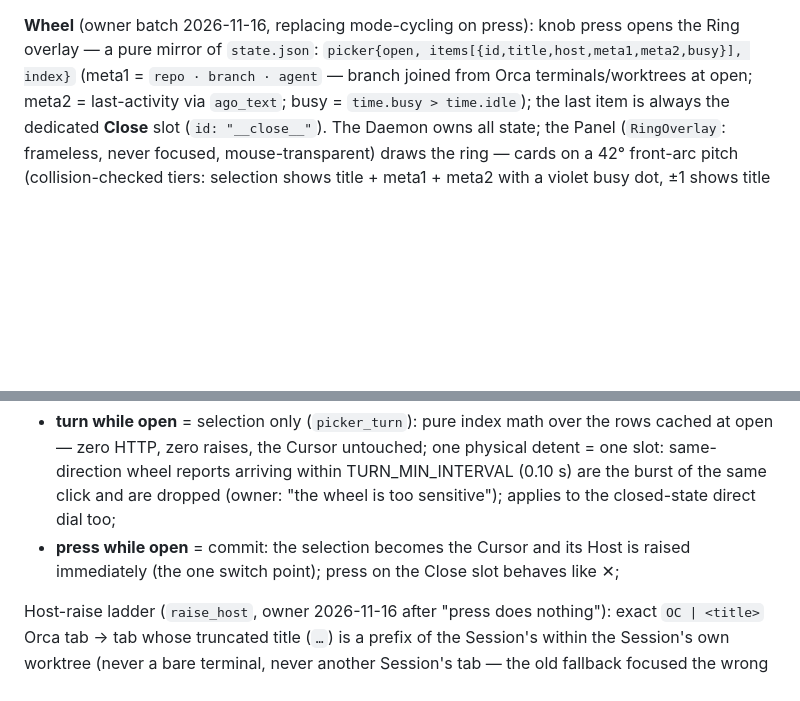
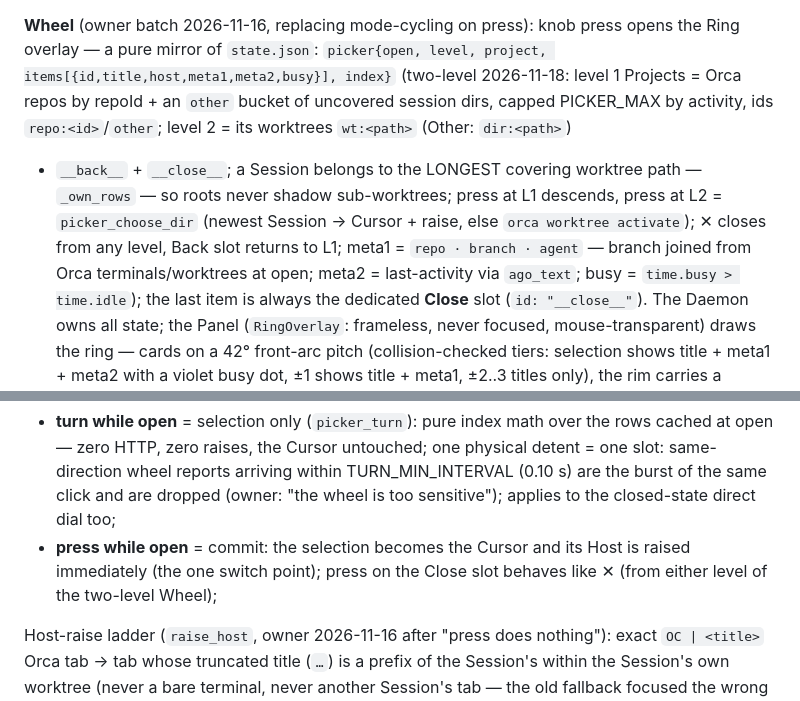
Before and after one commit to jimOnAir/vibekey, a Markdown page: spec.md, 2 parts joined by grey strips. Rendered like a GitHub page; blank space fills up the shorter version.

```diff
--- a/spec.md
+++ b/spec.md
@@ -295,7 +295,15 @@ next valid)" among the notified events).
 
 **Wheel** (owner batch 2026-11-16, replacing mode-cycling on press): knob
 press opens the Ring overlay — a pure mirror of `state.json`:
-`picker{open, items[{id,title,host,meta1,meta2,busy}], index}` (meta1 =
+`picker{open, level, project, items[{id,title,host,meta1,meta2,busy}], index}`
+(two-level 2026-11-18: level 1 Projects = Orca repos by repoId + an `other`
+bucket of uncovered session dirs, capped PICKER_MAX by activity, ids
+`repo:<id>`/`other`; level 2 = its worktrees `wt:<path>` (Other: `dir:<path>`)
++ `__back__` + `__close__`; a Session belongs to the LONGEST covering
+worktree path — `_own_rows` — so roots never shadow sub-worktrees; press at
+L1 descends, press at L2 = `picker_choose_dir` (newest Session → Cursor +
+raise, else `orca worktree activate`); ✕ closes from any level, Back slot
+returns to L1; meta1 =
 `repo · branch · agent` — branch joined from Orca terminals/worktrees at
 open; meta2 = last-activity via `ago_text`; busy = `time.busy > time.idle`);
 the last item is always the
@@ -315,7 +323,7 @@ Semantics (owner: "sessions switch ON PRESS", "separate close item", "15 s"):
   direct dial too;
 - **press while open** = commit: the selection becomes the Cursor and its
   Host is raised immediately (the one switch point); press on the Close slot
-  behaves like ✕;
+  behaves like ✕ (from either level of the two-level Wheel);
 
 Host-raise ladder (`raise_host`, owner 2026-11-16 after "press does nothing"):
 exact `OC | <title>` Orca tab → tab whose truncated title (`…`) is a prefix of
```
Also changed, not shown: README.md (+1 -1 lines), docs/presets.md (+11 -9 lines), docs/images/ring-overlay.png, 2 other files.
